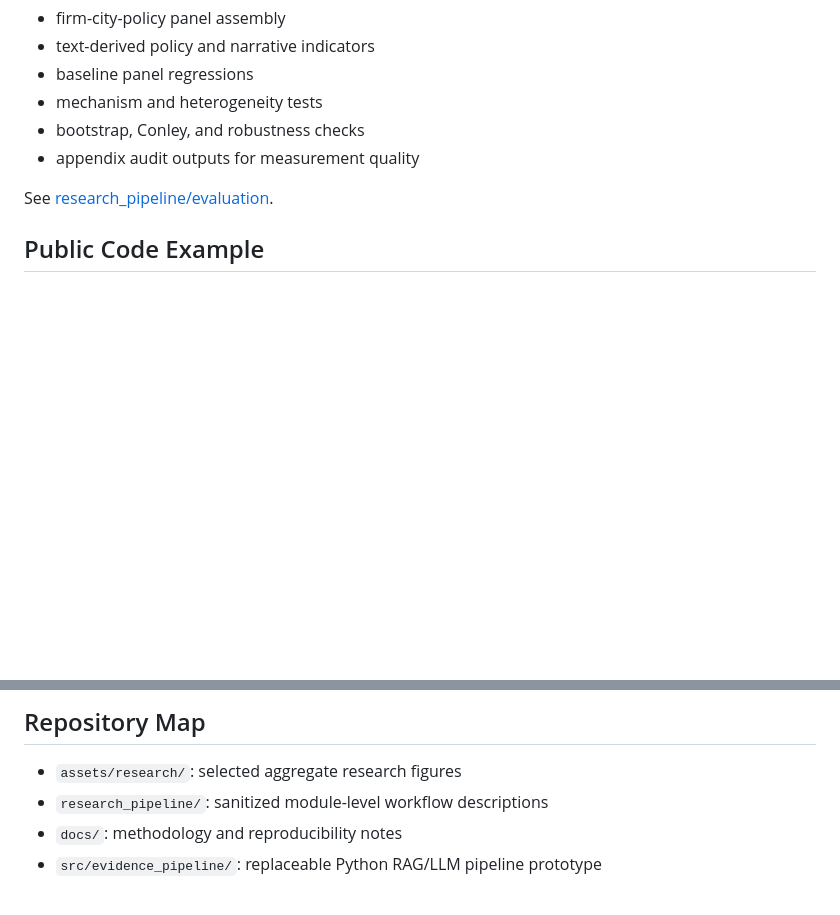
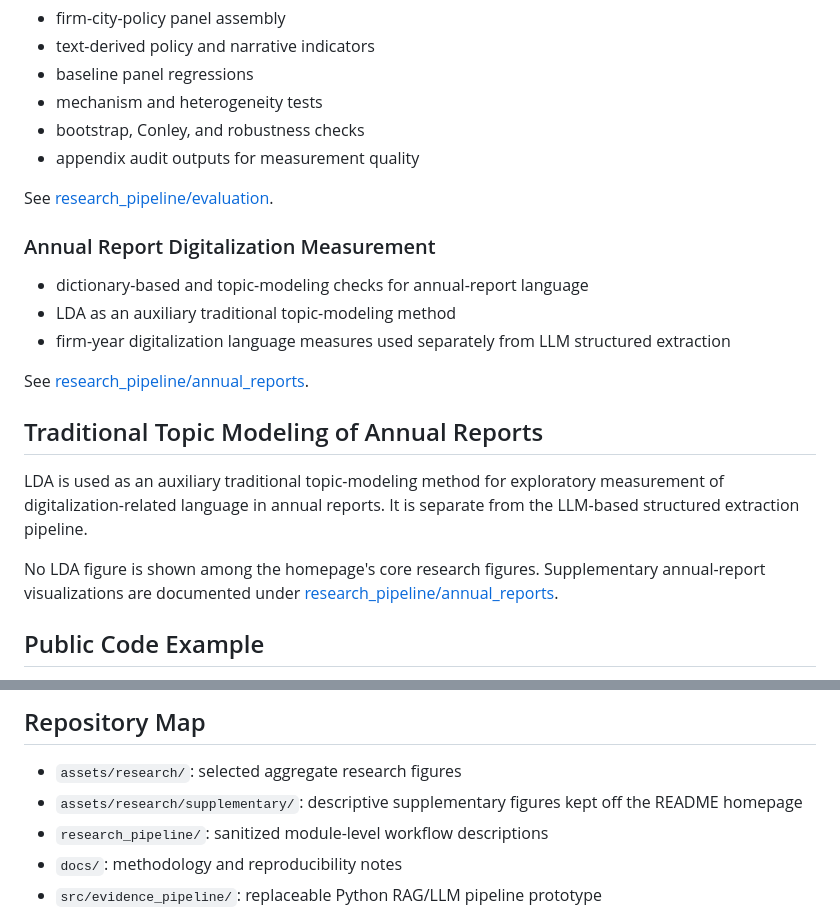
Before and after one commit to xinyangwu98/evidence-grounded-llm-pipeline, a Markdown page: README.md, 2 parts joined by grey strips. GitHub-like rendering; blank space fills up the shorter version.

```diff
--- a/README.md
+++ b/README.md
@@ -122,6 +102,20 @@ See [research_pipeline/network](research_pipeline/network/README.md).
 
 See [research_pipeline/evaluation](research_pipeline/evaluation/README.md).
 
+### Annual Report Digitalization Measurement
+
+- dictionary-based and topic-modeling checks for annual-report language
+- LDA as an auxiliary traditional topic-modeling method
+- firm-year digitalization language measures used separately from LLM structured extraction
+
+See [research_pipeline/annual_reports](research_pipeline/annual_reports/README.md).
+
+## Traditional Topic Modeling of Annual Reports
+
+LDA is used as an auxiliary traditional topic-modeling method for exploratory measurement of digitalization-related language in annual reports. It is separate from the LLM-based structured extraction pipeline.
+
+No LDA figure is shown among the homepage's core research figures. Supplementary annual-report visualizations are documented under [research_pipeline/annual_reports](research_pipeline/annual_reports/README.md).
+
 ## Public Code Example
 
 A small synthetic example is included to demonstrate the code interfaces without exposing unpublished materials. It is deliberately separate from the research data and production prompt stack.
@@ -164,6 +158,7 @@ Full reproduction of the unpublished paper requires private corpora, annotation
 ## Repository Map
 
 - `assets/research/`: selected aggregate research figures
+- `assets/research/supplementary/`: descriptive supplementary figures kept off the README homepage
 - `research_pipeline/`: sanitized module-level workflow descriptions
 - `docs/`: methodology and reproducibility notes
 - `src/evidence_pipeline/`: replaceable Python RAG/LLM pipeline prototype
```
Also changed, not shown: other parts of README.md (+15 -35 lines), research_pipeline/annual_reports/README.md (added, +24 -0 lines), assets/research/supplementary/wordcloud_fused.png (added), 2 other files.
